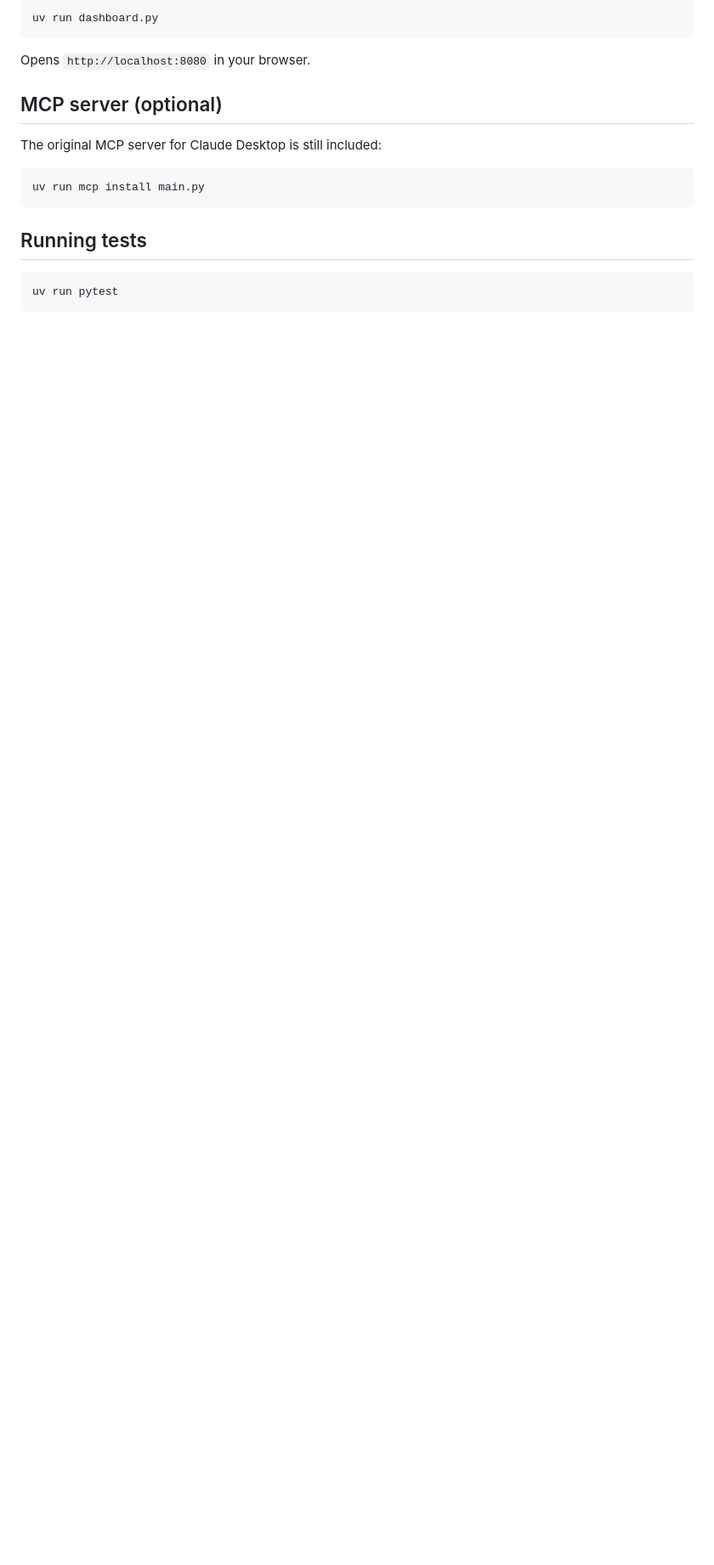
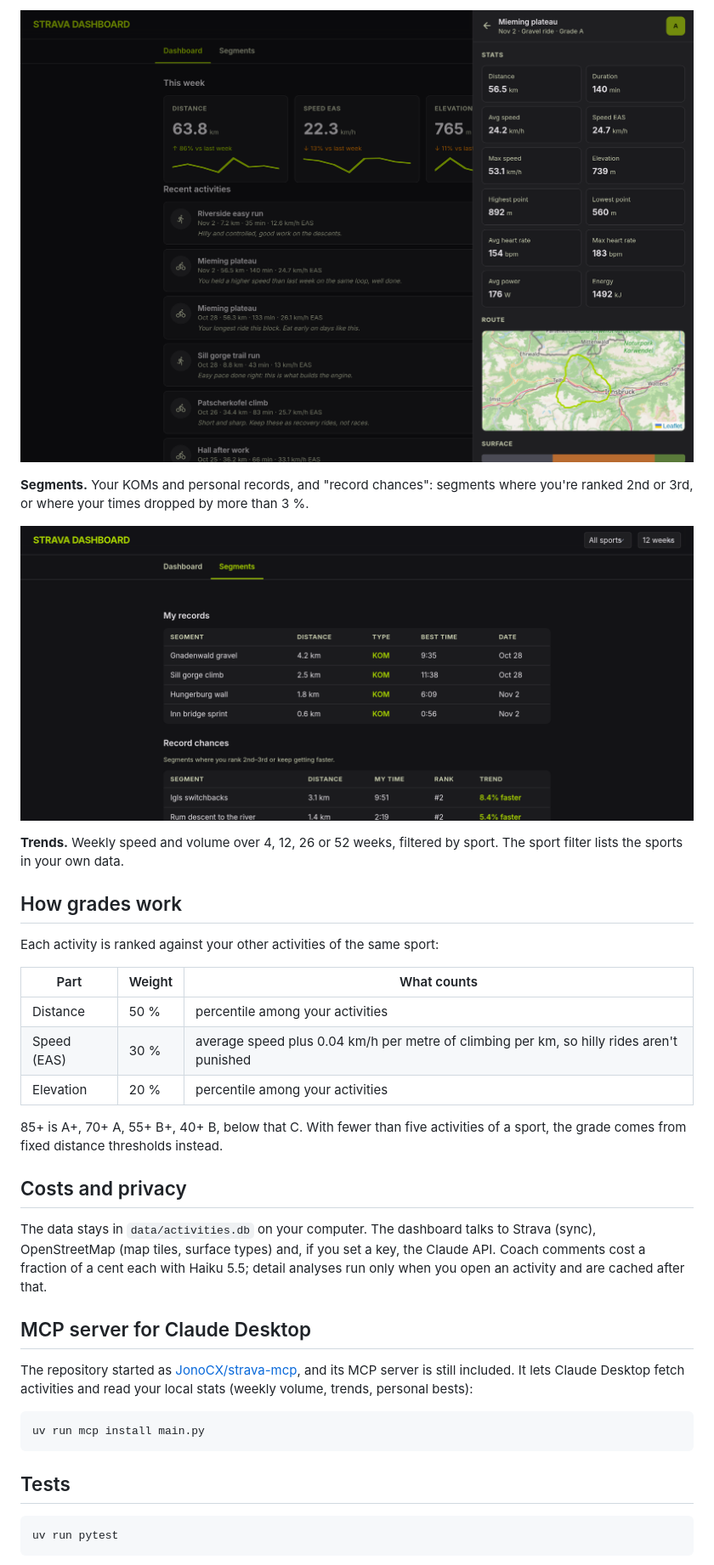
Before and after one commit to BrickyStudios/strava-dashboard, a Markdown page: README.md, the part around one of its changes. Shown at 85% size. Rendered like a GitHub page; pictures changed too: docs/images/activity-detail.png (added), docs/images/segments.png (added); blank space fills up the shorter version.

````diff
--- a/README.md
+++ b/README.md
@@ -75,19 +59,41 @@ This fetches your activities, stores them locally, and generates AI coaching com
 
-```bash
-uv run dashboard.py
-```
+<p align="center">
+  <img src="docs/images/activity-detail.png" width="860" alt="Activity detail panel: stat grid with distance, duration, speeds, elevation, heart rate and power, route map near Innsbruck">
+</p>
 
-Opens `http://localhost:8080` in your browser.
+**Segments.** Your KOMs and personal records, and "record chances": segments where you're ranked 2nd or 3rd, or where your times dropped by more than 3 %.
 
-## MCP server (optional)
+<p align="center">
+  <img src="docs/images/segments.png" width="860" alt="Segments tab: table of my records with KOM badges and best times, table of record chances with rank and how much faster you got">
+</p>
 
-The original MCP server for Claude Desktop is still included:
+**Trends.** Weekly speed and volume over 4, 12, 26 or 52 weeks, filtered by sport. The sport filter lists the sports in your own data.
+
+## How grades work
+
+Each activity is ranked against your other activities of the same sport:
+
+| Part | Weight | What counts |
+|---|---|---|
+| Distance | 50 % | percentile among your activities |
+| Speed (EAS) | 30 % | average speed plus 0.04 km/h per metre of climbing per km, so hilly rides aren't punished |
+| Elevation | 20 % | percentile among your activities |
+
+85+ is A+, 70+ A, 55+ B+, 40+ B, below that C. With fewer than five activities of a sport, the grade comes from fixed distance thresholds instead.
+
+## Costs and privacy
+
+The data stays in `data/activities.db` on your computer. The dashboard talks to Strava (sync), OpenStreetMap (map tiles, surface types) and, if you set a key, the Claude API. Coach comments cost a fraction of a cent each with Haiku 5.5; detail analyses run only when you open an activity and are cached after that.
+
+## MCP server for Claude Desktop
+
+The repository started as [JonoCX/strava-mcp](https://github.com/JonoCX/strava-mcp), and its MCP server is still included. It lets Claude Desktop fetch activities and read your local stats (weekly volume, trends, personal bests):
 
 ```bash
 uv run mcp install main.py
 ```
 
-## Running tests
+## Tests
 
 ```bash
 uv run pytest
````
Also changed, not shown: other parts of README.md (+47 -57 lines), docs/images/dashboard.png (added), docs/images/social-preview.png (added), 3 other files.
